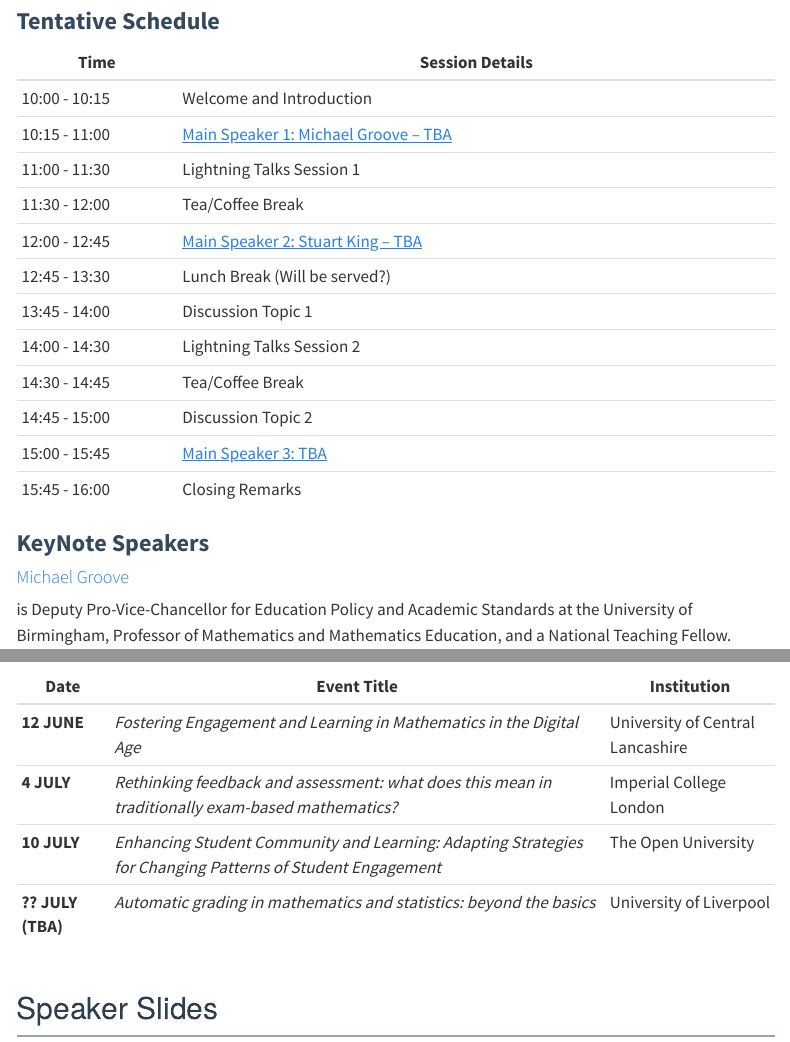
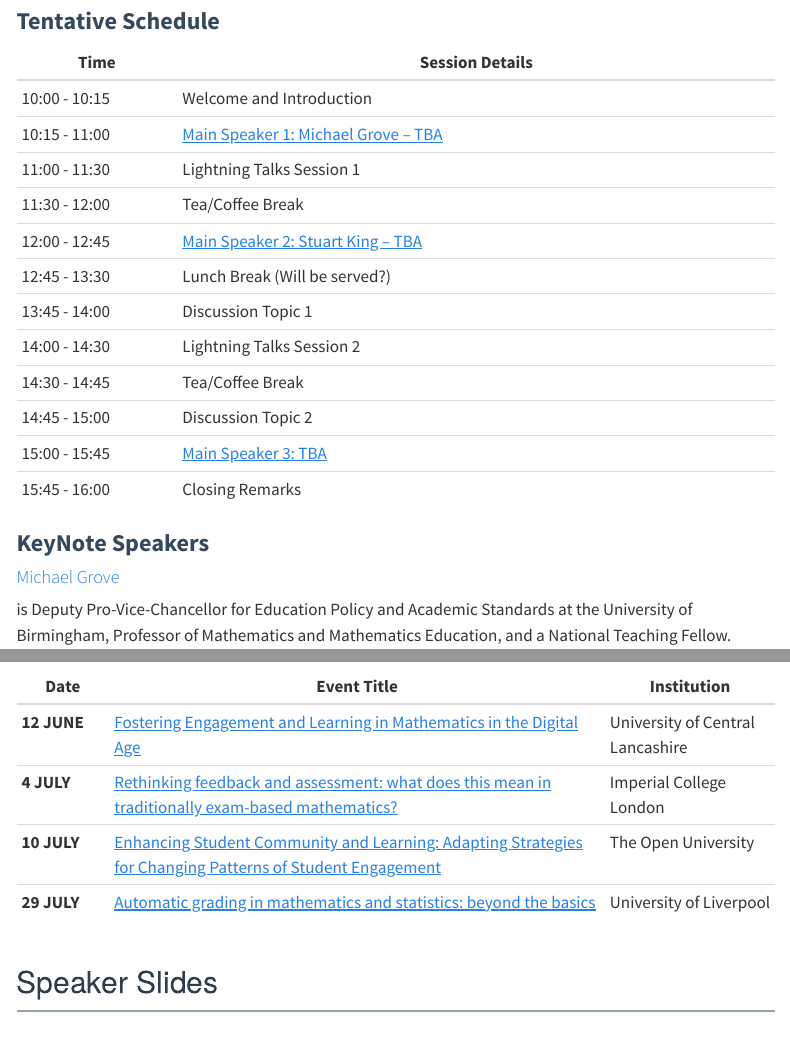
Before and after one commit to oevkaya/HE-Workshop-Series, a Quarto document (TEMSE-HE-WS-2025.qmd): the page in a window 1100 px wide, from 2370 px down, and a second part further down, joined at a grey line. Rendered offline with R 4.5, knitr and Pandoc in place of Quarto, with nearby package versions; menus at the side of the page are left out.

Commit message:
change on the main page

```diff
--- a/TEMSE-HE-WS-2025.qmd
+++ b/TEMSE-HE-WS-2025.qmd
@@ -119,7 +119,7 @@
 | **Time**       | **Session Details**                                       |
 |----------------|-----------------------------------------------------------|
 | 10:00 - 10:15  | Welcome and Introduction                                  |
-| 10:15 - 11:00  | [Main Speaker 1: Michael Groove – TBA](#speaker1)         |
+| 10:15 - 11:00  | [Main Speaker 1: Michael Grove – TBA](#speaker1)         |
 | 11:00 - 11:30  | Lightning Talks Session 1                                 |
 | 11:30 - 12:00  | Tea/Coffee Break                                          |
 | 12:00 - 12:45  | [Main Speaker 2: Stuart King – TBA](#speaker2)            |
@@ -134,7 +134,7 @@
 
 ### KeyNote Speakers
 
-#### [Michael Groove](https://www.birmingham.ac.uk/staff/profiles/maths/grove-michael) {#speaker1}
+#### [Michael Grove](https://www.birmingham.ac.uk/staff/profiles/maths/grove-michael) {#speaker1}
 
 is Deputy Pro-Vice-Chancellor for Education Policy and Academic Standards at the University of Birmingham, Professor of Mathematics and Mathematics Education, and a National Teaching Fellow.
 
@@ -227,10 +227,10 @@
 
 | **Date**   | **Event Title**                                                                                                      | **Institution**                      |
 |---------------------|-------------------------------------------------------------------------------------------------------------|--------------------------------------|
-| **12 JUNE** | *Fostering Engagement and Learning in Mathematics in the Digital Age*                                               | University of Central Lancashire     |
-| **4 JULY**  | *Rethinking feedback and assessment: what does this mean in traditionally exam-based mathematics?*                  | Imperial College London              |
-| **10 JULY** | *Enhancing Student Community and Learning: Adapting Strategies for Changing Patterns of Student Engagement*         | The Open University                  |
-| **?? JULY (TBA)** | *Automatic grading in mathematics and statistics: beyond the basics*                                                 | University of Liverpool              |
+| **12 JUNE** | [Fostering Engagement and Learning in Mathematics in the Digital Age](https://ssahamath.github.io/maths-workshop-2025/)                                               | University of Central Lancashire     |
+| **4 JULY**  | [Rethinking feedback and assessment: what does this mean in traditionally exam-based mathematics?](https://www.imperial.ac.uk/events/193747/ima-lms-teaching-workshop/)                  | Imperial College London              |
+| **10 JULY** | [Enhancing Student Community and Learning: Adapting Strategies for Changing Patterns of Student Engagement](https://forms.office.com/pages/responsepage.aspx?id=VdQuDq-WAEG-06jl_ZgWhaqlj7MNeehFg85qbME3VxhUOEVQMlBDQVpUOFIxSkg5V0xNSkJBVEdIQy4u&route=shorturl)         | The Open University                  |
+| **29 JULY** | [Automatic grading in mathematics and statistics: beyond the basics](https://pcwww.liv.ac.uk/~itho17/workshop2025/)                                                 | University of Liverpool              |
 
 <!-- ### What next? {.unumbered} -->
 
```
Also changed, not shown: index.html, TEMSE-HE-WS-2025.qmd (2 more changed lines).
